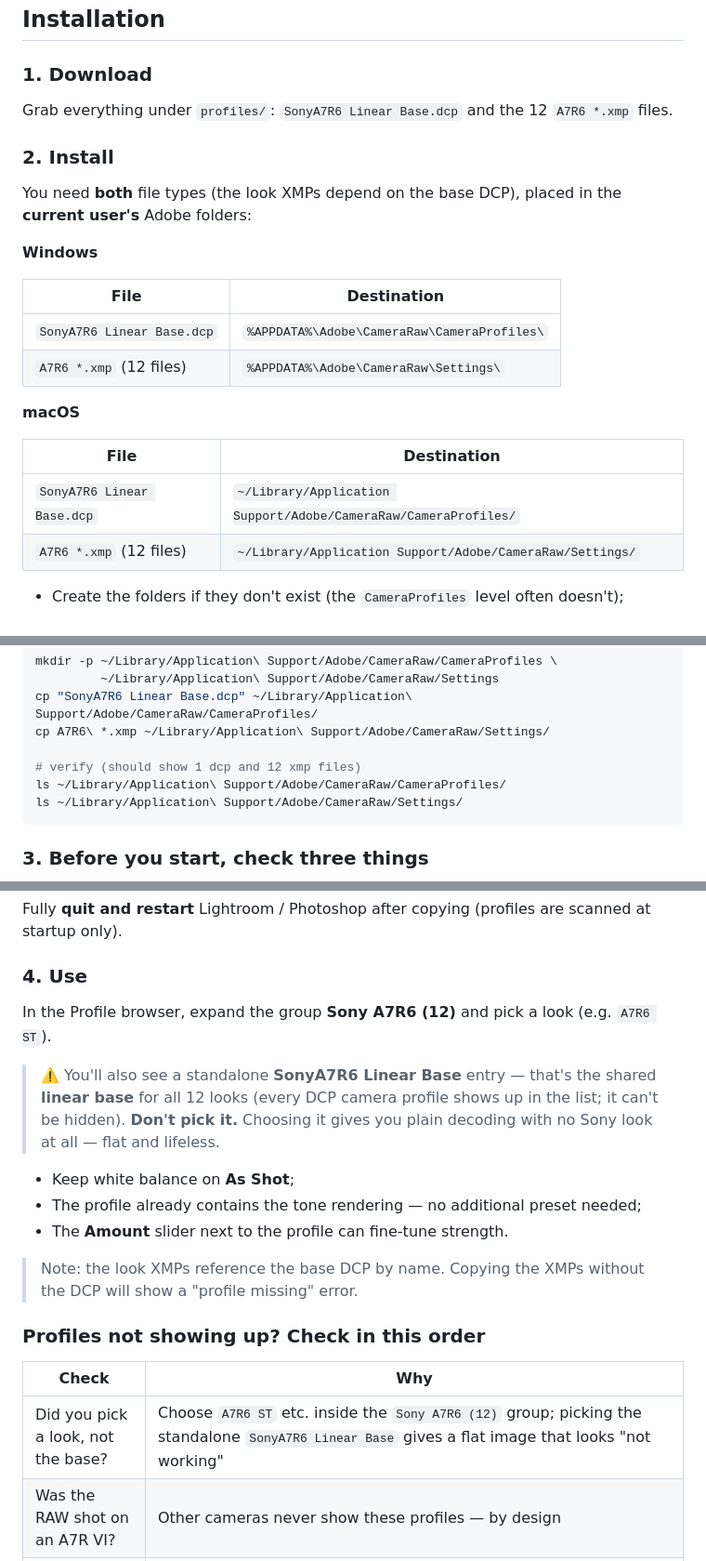
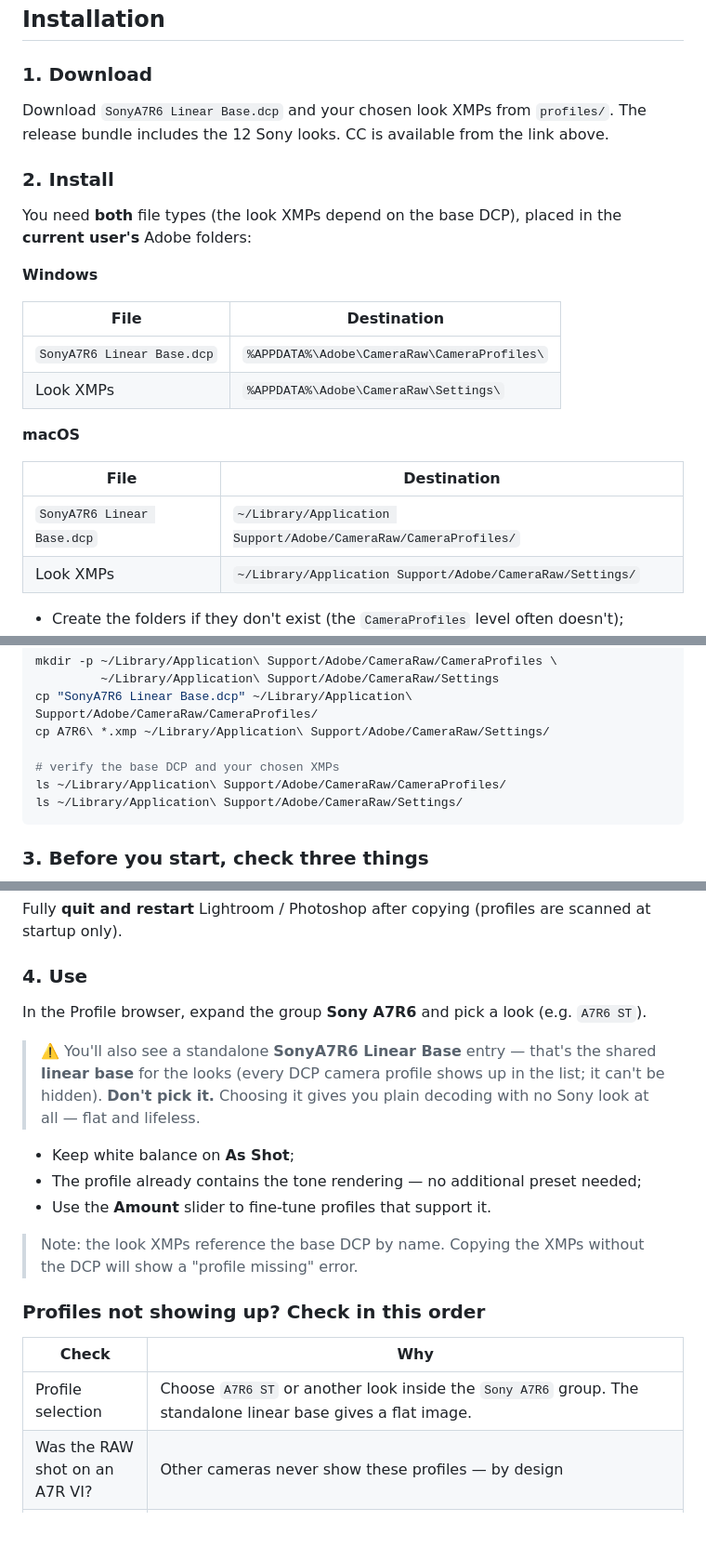
Before and after one commit to cyZhu98/a7r6-looks, a Markdown page: README.en.md, 3 parts joined by grey strips. Shown at 93% size. Rendered like a GitHub page; blank space fills up the shorter version.

````diff
--- a/README.en.md
+++ b/README.en.md
@@ -80,7 +96,7 @@ Each look is therefore a deterministic 64³ mapping — no training images invol
 
 ### 1. Download
 
-Grab everything under `profiles/`: `SonyA7R6 Linear Base.dcp` and the 12 `A7R6 *.xmp` files.
+Download `SonyA7R6 Linear Base.dcp` and your chosen look XMPs from `profiles/`. The release bundle includes the 12 Sony looks. CC is available from the link above.
 
 ### 2. Install
 
@@ -91,14 +107,14 @@ You need **both** file types (the look XMPs depend on the base DCP), placed in t
 | File | Destination |
 |---|---|
 | `SonyA7R6 Linear Base.dcp` | `%APPDATA%\Adobe\CameraRaw\CameraProfiles\` |
-| `A7R6 *.xmp` (12 files) | `%APPDATA%\Adobe\CameraRaw\Settings\` |
+| Look XMPs | `%APPDATA%\Adobe\CameraRaw\Settings\` |
 
 **macOS**
 
 | File | Destination |
 |---|---|
 | `SonyA7R6 Linear Base.dcp` | `~/Library/Application Support/Adobe/CameraRaw/CameraProfiles/` |
-| `A7R6 *.xmp` (12 files) | `~/Library/Application Support/Adobe/CameraRaw/Settings/` |
+| Look XMPs | `~/Library/Application Support/Adobe/CameraRaw/Settings/` |
 
 - Create the folders if they don't exist (the `CameraProfiles` level often doesn't);
 - These are hidden folders: on Windows press `Win+R`, paste the path, hit Enter; on macOS use Finder → Go to Folder (`Cmd+Shift+G`) and type the full path **starting with `~`**;
@@ -113,7 +129,7 @@ mkdir -p ~/Library/Application\ Support/Adobe/CameraRaw/CameraProfiles \
 cp "SonyA7R6 Linear Base.dcp" ~/Library/Application\ Support/Adobe/CameraRaw/CameraProfiles/
 cp A7R6\ *.xmp ~/Library/Application\ Support/Adobe/CameraRaw/Settings/
 
-# verify (should show 1 dcp and 12 xmp files)
+# verify the base DCP and your chosen XMPs
 ls ~/Library/Application\ Support/Adobe/CameraRaw/CameraProfiles/
 ls ~/Library/Application\ Support/Adobe/CameraRaw/Settings/
 ```
@@ -128,13 +144,13 @@ Fully **quit and restart** Lightroom / Photoshop after copying (profiles are sca
 
 ### 4. Use
 
-In the Profile browser, expand the group **Sony A7R6 (12)** and pick a look (e.g. `A7R6 ST`).
+In the Profile browser, expand the group **Sony A7R6** and pick a look (e.g. `A7R6 ST`).
 
-> ⚠️ You'll also see a standalone **SonyA7R6 Linear Base** entry — that's the shared **linear base** for all 12 looks (every DCP camera profile shows up in the list; it can't be hidden). **Don't pick it.** Choosing it gives you plain decoding with no Sony look at all — flat and lifeless.
+> ⚠️ You'll also see a standalone **SonyA7R6 Linear Base** entry — that's the shared **linear base** for the looks (every DCP camera profile shows up in the list; it can't be hidden). **Don't pick it.** Choosing it gives you plain decoding with no Sony look at all — flat and lifeless.
 
 - Keep white balance on **As Shot**;
 - The profile already contains the tone rendering — no additional preset needed;
-- The **Amount** slider next to the profile can fine-tune strength.
+- Use the **Amount** slider to fine-tune profiles that support it.
 
 > Note: the look XMPs reference the base DCP by name. Copying the XMPs without the DCP will show a "profile missing" error.
 
@@ -142,7 +158,7 @@ In the Profile browser, expand the group **Sony A7R6 (12)** and pick a look (e.g
 
 | Check | Why |
 |---|---|
-| Did you pick a look, not the base? | Choose `A7R6 ST` etc. inside the `Sony A7R6 (12)` group; picking the standalone `SonyA7R6 Linear Base` gives a flat image that looks "not working" |
+| Profile selection | Choose `A7R6 ST` or another look inside the `Sony A7R6` group. The standalone linear base gives a flat image. |
 | Was the RAW shot on an A7R VI? | Other cameras never show these profiles — by design |
 | Is the DCP really in the folder? | Look with your own eyes: actual file, not inside a subfolder, not an alias. On macOS, `/Library` (system) ≠ `~/Library` (user) — a classic mix-up |
 | Did you fully restart? | `Cmd+Q` Lightroom/Photoshop completely, then relaunch |
````
Also changed, not shown: other parts of README.en.md (+19 -2 lines), README.md (+27 -10 lines), THIRD-PARTY.md (+6 -0 lines), pic/classic-chrome/flowers-cc.jpg (added), pic/classic-chrome/flowers-st.jpg (added), pic/classic-chrome/lake-cc.jpg (added), pic/classic-chrome/lake-st.jpg (added), 2 other files.
